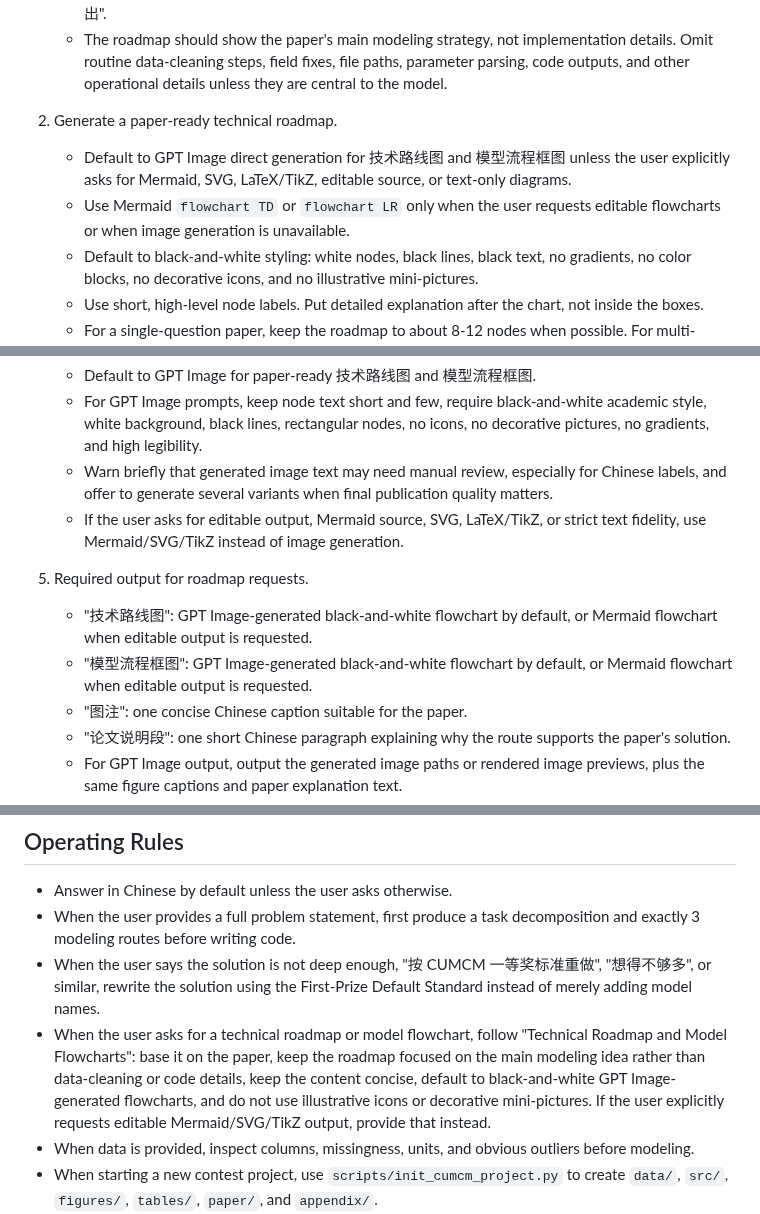
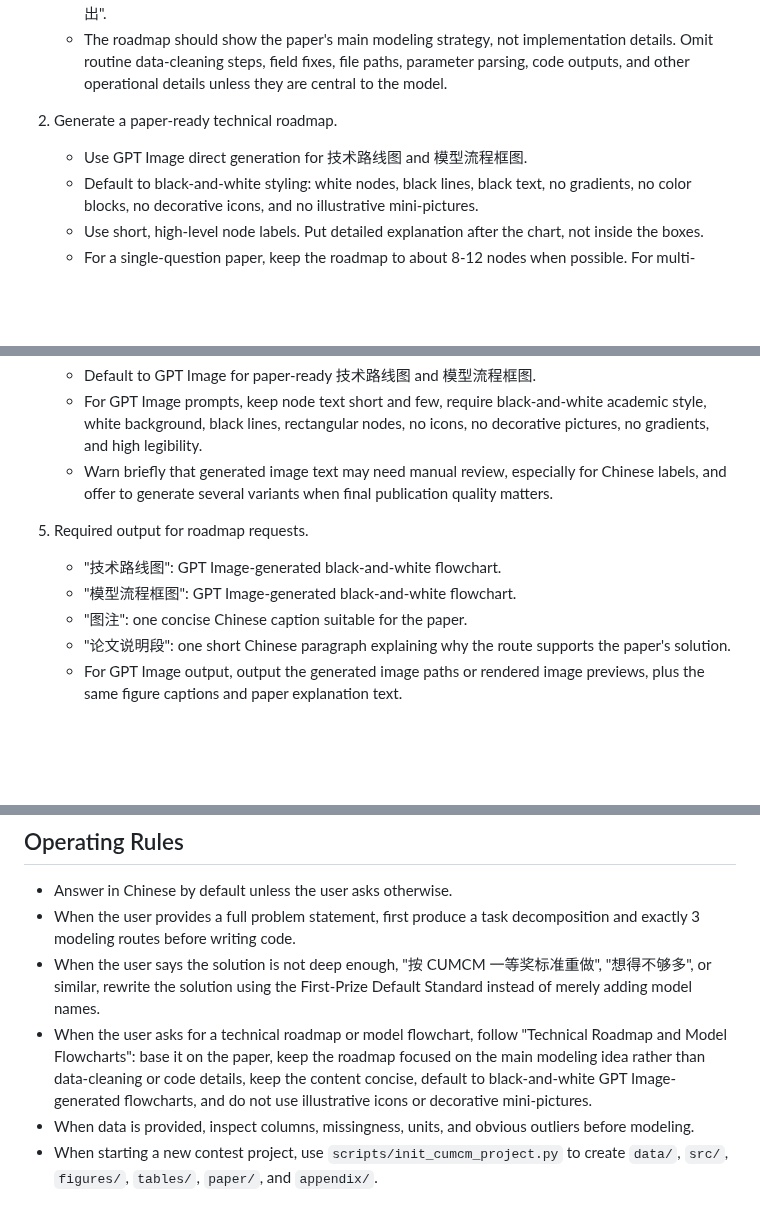
Before and after one commit to usst-yk/cumcm-math-modeling-codex-skill, a Markdown page: SKILL.md, 3 parts joined by grey strips. Drawn GitHub-style; blank space fills up the shorter version.

Commit message:
Always use GPT Image for roadmaps

```diff
--- a/SKILL.md
+++ b/SKILL.md
@@ -86,8 +86,7 @@ Use this mode when the user asks for 技术路线图, 技术路线, 流程图,
    - The roadmap should show the paper's main modeling strategy, not implementation details. Omit routine data-cleaning steps, field fixes, file paths, parameter parsing, code outputs, and other operational details unless they are central to the model.
 
 2. Generate a paper-ready technical roadmap.
-   - Default to GPT Image direct generation for 技术路线图 and 模型流程框图 unless the user explicitly asks for Mermaid, SVG, LaTeX/TikZ, editable source, or text-only diagrams.
-   - Use Mermaid `flowchart TD` or `flowchart LR` only when the user requests editable flowcharts or when image generation is unavailable.
+   - Use GPT Image direct generation for 技术路线图 and 模型流程框图.
    - Default to black-and-white styling: white nodes, black lines, black text, no gradients, no color blocks, no decorative icons, and no illustrative mini-pictures.
    - Use short, high-level node labels. Put detailed explanation after the chart, not inside the boxes.
    - For a single-question paper, keep the roadmap to about 8-12 nodes when possible. For multi-question papers, group by subquestion only when it improves readability.
@@ -107,11 +106,10 @@ Use this mode when the user asks for 技术路线图, 技术路线, 流程图,
    - Default to GPT Image for paper-ready 技术路线图 and 模型流程框图.
    - For GPT Image prompts, keep node text short and few, require black-and-white academic style, white background, black lines, rectangular nodes, no icons, no decorative pictures, no gradients, and high legibility.
    - Warn briefly that generated image text may need manual review, especially for Chinese labels, and offer to generate several variants when final publication quality matters.
-   - If the user asks for editable output, Mermaid source, SVG, LaTeX/TikZ, or strict text fidelity, use Mermaid/SVG/TikZ instead of image generation.
 
 5. Required output for roadmap requests.
-   - "技术路线图": GPT Image-generated black-and-white flowchart by default, or Mermaid flowchart when editable output is requested.
-   - "模型流程框图": GPT Image-generated black-and-white flowchart by default, or Mermaid flowchart when editable output is requested.
+   - "技术路线图": GPT Image-generated black-and-white flowchart.
+   - "模型流程框图": GPT Image-generated black-and-white flowchart.
    - "图注": one concise Chinese caption suitable for the paper.
    - "论文说明段": one short Chinese paragraph explaining why the route supports the paper's solution.
    - For GPT Image output, output the generated image paths or rendered image previews, plus the same figure captions and paper explanation text.
@@ -122,7 +120,7 @@ Use this mode when the user asks for 技术路线图, 技术路线, 流程图,
 - Answer in Chinese by default unless the user asks otherwise.
 - When the user provides a full problem statement, first produce a task decomposition and exactly 3 modeling routes before writing code.
 - When the user says the solution is not deep enough, "按 CUMCM 一等奖标准重做", "想得不够多", or similar, rewrite the solution using the First-Prize Default Standard instead of merely adding model names.
-- When the user asks for a technical roadmap or model flowchart, follow "Technical Roadmap and Model Flowcharts": base it on the paper, keep the roadmap focused on the main modeling idea rather than data-cleaning or code details, keep the content concise, default to black-and-white GPT Image-generated flowcharts, and do not use illustrative icons or decorative mini-pictures. If the user explicitly requests editable Mermaid/SVG/TikZ output, provide that instead.
+- When the user asks for a technical roadmap or model flowchart, follow "Technical Roadmap and Model Flowcharts": base it on the paper, keep the roadmap focused on the main modeling idea rather than data-cleaning or code details, keep the content concise, default to black-and-white GPT Image-generated flowcharts, and do not use illustrative icons or decorative mini-pictures.
 - When data is provided, inspect columns, missingness, units, and obvious outliers before modeling.
 - When starting a new contest project, use `scripts/init_cumcm_project.py` to create `data/`, `src/`, `figures/`, `tables/`, `paper/`, and `appendix/`.
 - When CSV/XLSX data is available, use `scripts/data_profile.py` before modeling to generate field summaries, missing/outlier checks, correlations, descriptive statistics, and a data preprocessing draft.
```
